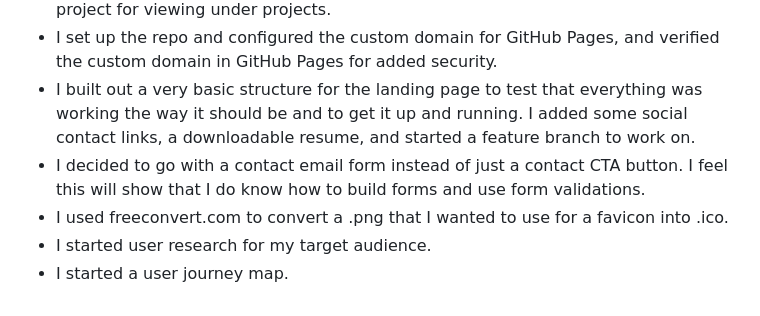
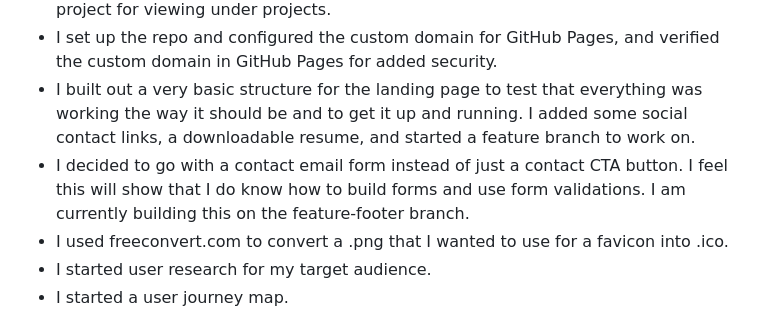
Before and after one commit to SlimBloodworth/michellerenee-portfolio, a Markdown page: README.md, the part around the change. GitHub-like rendering.

```diff
--- a/README.md
+++ b/README.md
@@ -40,7 +40,7 @@ Users should be able to:
 - I decided NOT to use Bootstrap for this project. I want to show my skills in understanding and building responsive web applications. I will add a bootstrap project for viewing under projects.
 - I set up the repo and configured the custom domain for GitHub Pages, and verified the custom domain in GitHub Pages for added security.
 - I built out a very basic structure for the landing page to test that everything was working the way it should be and to get it up and running. I added some social contact links, a downloadable resume, and started a feature branch to work on.
-- I decided to go with a contact email form instead of just a contact CTA button. I feel this will show that I do know how to build forms and use form validations.
+- I decided to go with a contact email form instead of just a contact CTA button. I feel this will show that I do know how to build forms and use form validations. I am currently building this on the feature-footer branch.
 - I used freeconvert.com to convert a .png that I wanted to use for a favicon into .ico.
 - I started user research for my target audience.
 - I started a user journey map.
```
